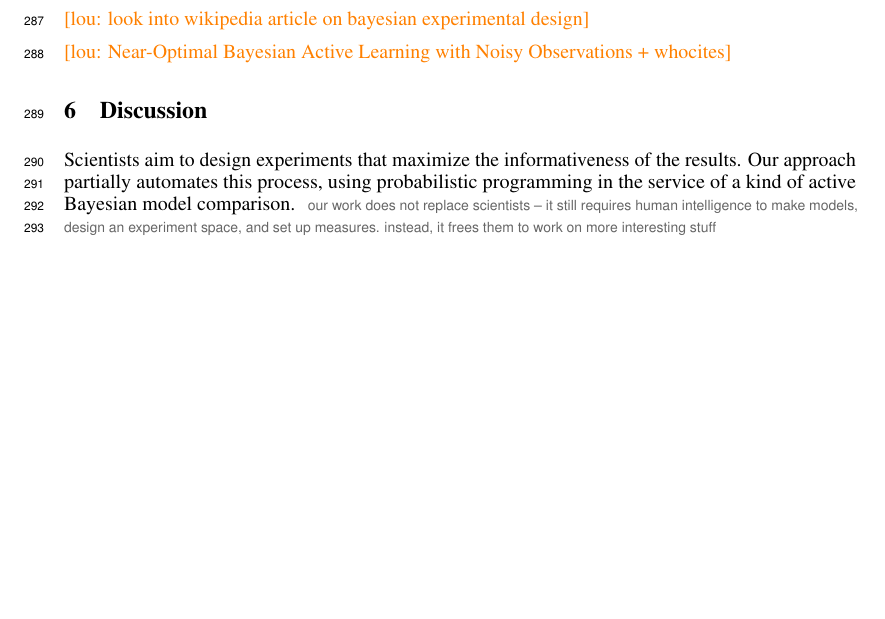
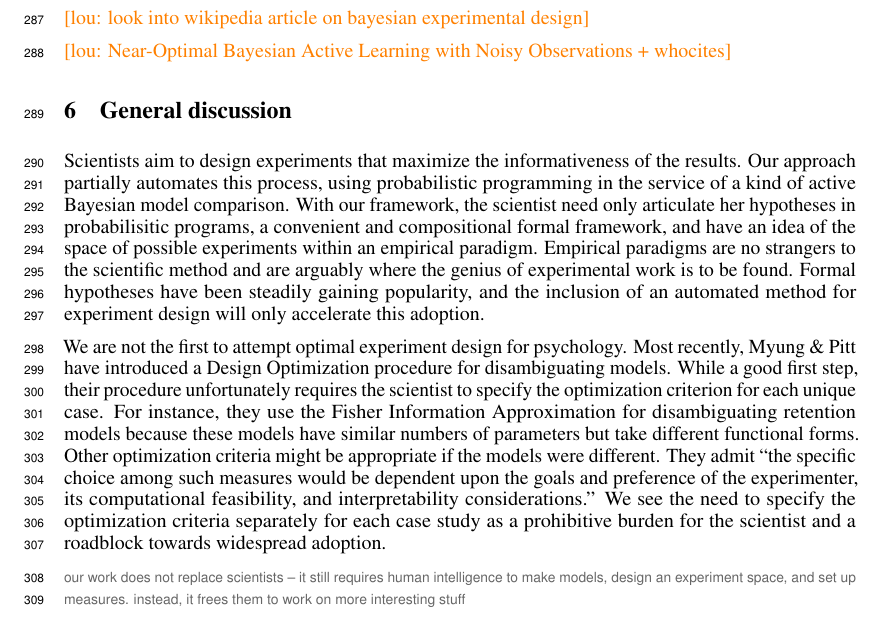
Before and after one commit to mhtess/oed, a LaTeX paper (writing/nips2016/oed_nips_2016.tex): part of page 8 of 9, cut so that both start at the same text, the shorter picture padded with empty space. Compiled offline with pdfLaTeX.

Commit message:
some stuff on myung pitt

```diff
--- a/writing/nips2016/oed_nips_2016.tex
+++ b/writing/nips2016/oed_nips_2016.tex
@@ -530,10 +530,20 @@ The optimal experiment is better able to quantitatively disambiguate the models
 
 \lou{Near-Optimal Bayesian Active Learning with Noisy Observations + whocites}
 
-\section{Discussion}
+\section{General discussion}
 
 Scientists aim to design experiments that maximize the informativeness of the results.
 Our approach partially automates this process, using probabilistic programming in the service of a kind of active Bayesian model comparison.
+With our framework, the scientist need only articulate her hypotheses in probabilisitic programs, a convenient and compositional formal framework, and have an idea of the space of possible experiments within an empirical paradigm.
+Empirical paradigms are no strangers to the scientific method and are arguably where the genius of experimental work is to be found.
+Formal hypotheses have been steadily gaining popularity, and the inclusion of an automated method for experiment design will only accelerate this adoption.
+
+We are not the first to attempt optimal experiment design for psychology.
+Most recently, Myung \& Pitt have introduced a Design Optimization procedure for disambiguating models.
+While a good first step, their procedure unfortunately requires the scientist to specify the optimization criterion for each unique case. For instance, they use the Fisher Information Approximation for disambiguating retention models because these models have similar numbers of parameters but take different functional forms. Other optimization criteria might be appropriate if the models were different. They admit ``the specific choice among such measures would be dependent upon the goals and preference of the experimenter, its computational feasibility, and interpretability considerations.''
+We see the need to specify the optimization criteria separately for each case study as a prohibitive burden for the scientist and a roadblock towards widespread adoption.
+
+
 \cas{our work does not replace scientists -- it still requires human intelligence to make models, design an experiment space, and set up measures. instead, it frees them to work on more interesting stuff}
 
 \lou{could easily use something other than KL, e.g, TV distance}
```
